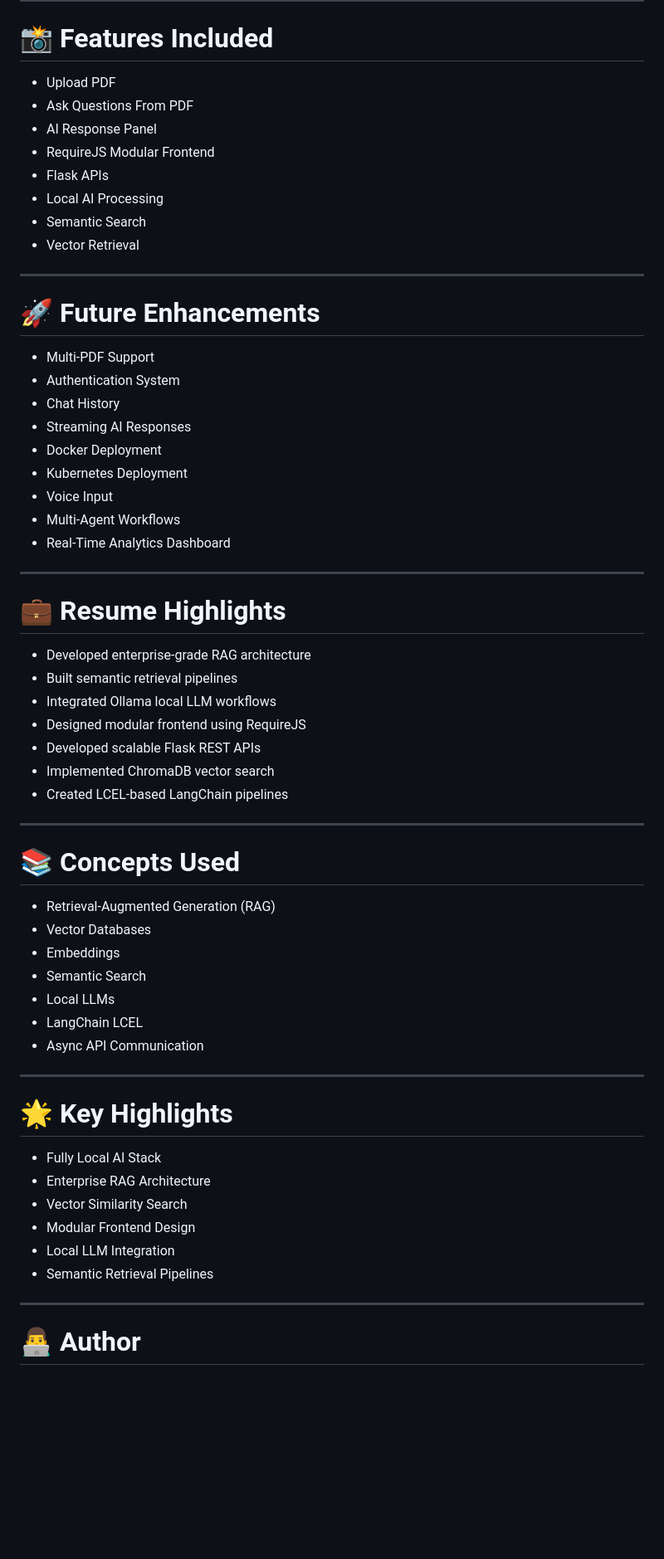
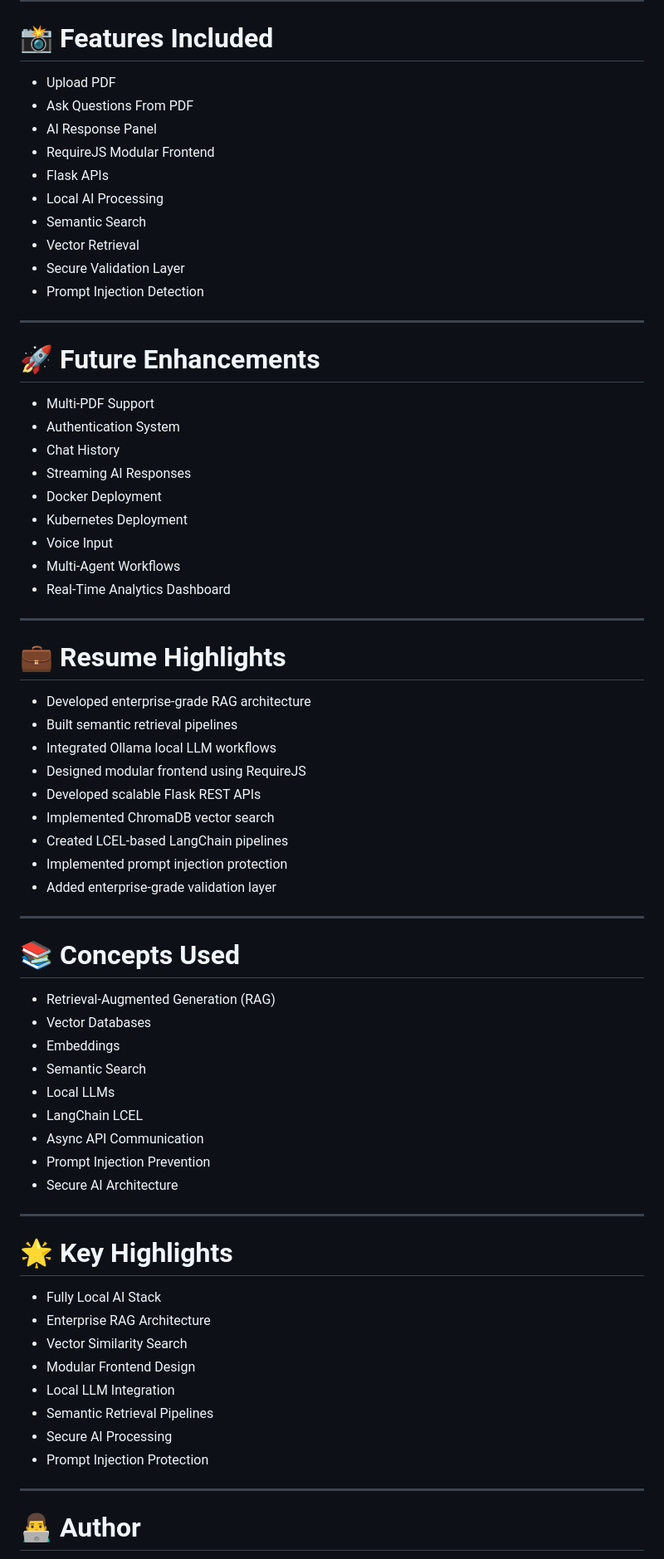
Before and after one commit to ajaykumaretw/enterprise-local-rag-platform, a Markdown page: readme.md, the part around one of its changes. Shown at 83% size. GitHub-like rendering; blank space fills up the shorter version.

```diff
--- a/readme.md
+++ b/readme.md
@@ -240,63 +334,71 @@ AI Response
 
 # 📸 Features Included
 
-- Upload PDF
-- Ask Questions From PDF
-- AI Response Panel
-- RequireJS Modular Frontend
-- Flask APIs
-- Local AI Processing
-- Semantic Search
-- Vector Retrieval
+* Upload PDF
+* Ask Questions From PDF
+* AI Response Panel
+* RequireJS Modular Frontend
+* Flask APIs
+* Local AI Processing
+* Semantic Search
+* Vector Retrieval
+* Secure Validation Layer
+* Prompt Injection Detection
 
 ---
 
 # 🚀 Future Enhancements
 
-- Multi-PDF Support
-- Authentication System
-- Chat History
-- Streaming AI Responses
-- Docker Deployment
-- Kubernetes Deployment
-- Voice Input
-- Multi-Agent Workflows
-- Real-Time Analytics Dashboard
+* Multi-PDF Support
+* Authentication System
+* Chat History
+* Streaming AI Responses
+* Docker Deployment
+* Kubernetes Deployment
+* Voice Input
+* Multi-Agent Workflows
+* Real-Time Analytics Dashboard
 
 ---
 
 # 💼 Resume Highlights
 
-- Developed enterprise-grade RAG architecture
-- Built semantic retrieval pipelines
-- Integrated Ollama local LLM workflows
-- Designed modular frontend using RequireJS
-- Developed scalable Flask REST APIs
-- Implemented ChromaDB vector search
-- Created LCEL-based LangChain pipelines
+* Developed enterprise-grade RAG architecture
+* Built semantic retrieval pipelines
+* Integrated Ollama local LLM workflows
+* Designed modular frontend using RequireJS
+* Developed scalable Flask REST APIs
+* Implemented ChromaDB vector search
+* Created LCEL-based LangChain pipelines
+* Implemented prompt injection protection
+* Added enterprise-grade validation layer
 
 ---
 
 # 📚 Concepts Used
 
-- Retrieval-Augmented Generation (RAG)
-- Vector Databases
-- Embeddings
-- Semantic Search
-- Local LLMs
-- LangChain LCEL
-- Async API Communication
+* Retrieval-Augmented Generation (RAG)
+* Vector Databases
+* Embeddings
+* Semantic Search
+* Local LLMs
+* LangChain LCEL
+* Async API Communication
+* Prompt Injection Prevention
+* Secure AI Architecture
 
 ---
 
 # 🌟 Key Highlights
 
-- Fully Local AI Stack
-- Enterprise RAG Architecture
-- Vector Similarity Search
-- Modular Frontend Design
-- Local LLM Integration
-- Semantic Retrieval Pipelines
+* Fully Local AI Stack
+* Enterprise RAG Architecture
+* Vector Similarity Search
+* Modular Frontend Design
+* Local LLM Integration
+* Semantic Retrieval Pipelines
+* Secure AI Processing
+* Prompt Injection Protection
 
 ---
 
```
Also changed, not shown: other parts of readme.md (+119 -25 lines).
